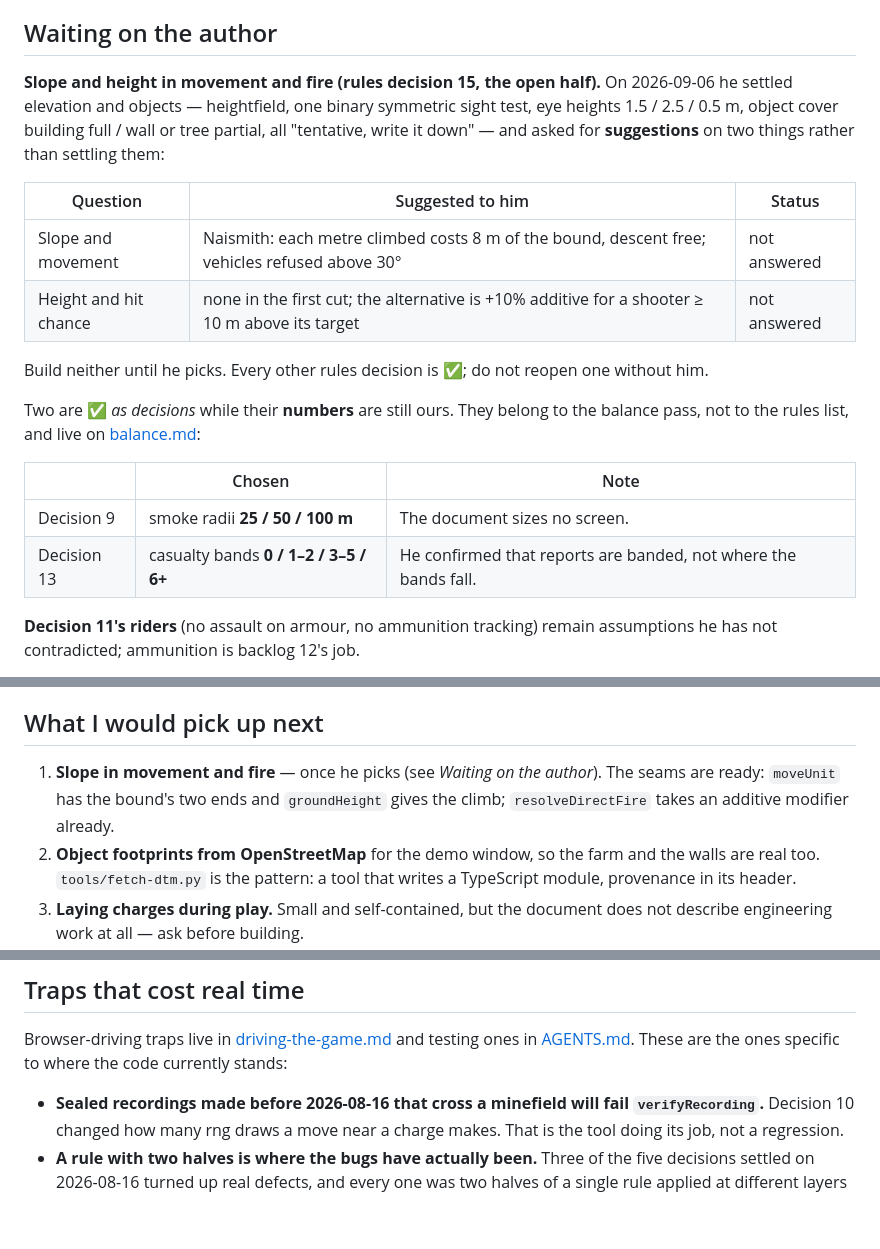
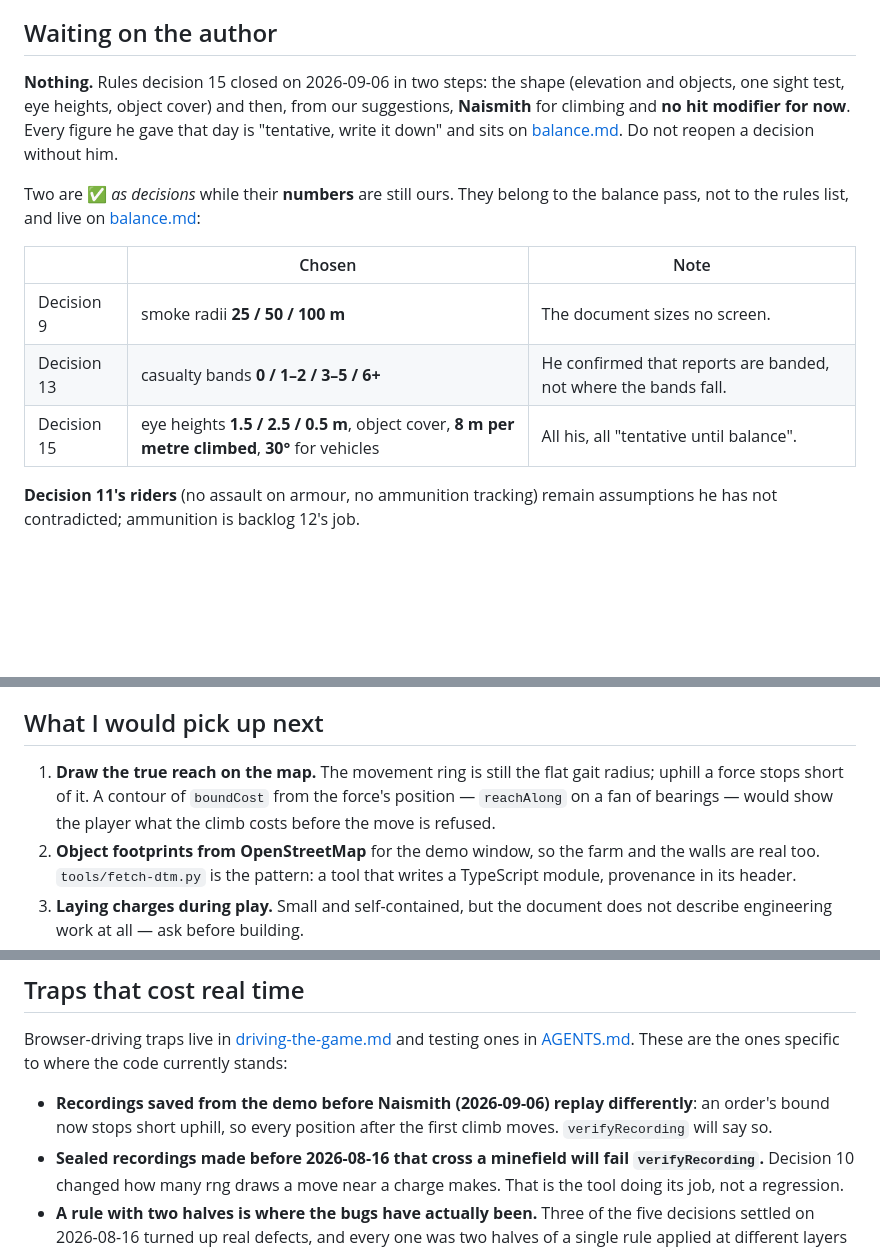
Before and after one commit to shmuelsh23a/Tactical, a Markdown page: docs/handoff.md, 3 parts joined by grey strips. Drawn GitHub-style; blank space fills up the shorter version.

```diff
--- a/docs/handoff.md
+++ b/docs/handoff.md
@@ -46,19 +46,11 @@ here from AGENTS.md alone.
 
 ## Waiting on the author
 
-**Slope and height in movement and fire (rules decision 15, the open half).**
-On 2026-09-06 he settled elevation and objects — heightfield, one binary
-symmetric sight test, eye heights 1.5 / 2.5 / 0.5 m, object cover building
-full / wall or tree partial, all "tentative, write it down" — and asked for
-**suggestions** on two things rather than settling them:
-
-| Question | Suggested to him | Status |
-|---|---|---|
-| Slope and movement | Naismith: each metre climbed costs 8 m of the bound, descent free; vehicles refused above 30° | not answered |
-| Height and hit chance | none in the first cut; the alternative is +10% additive for a shooter ≥ 10 m above its target | not answered |
-
-Build neither until he picks. Every other rules decision is ✅; do not reopen
-one without him.
+**Nothing.** Rules decision 15 closed on 2026-09-06 in two steps: the shape
+(elevation and objects, one sight test, eye heights, object cover) and then,
+from our suggestions, **Naismith** for climbing and **no hit modifier for
+now**. Every figure he gave that day is "tentative, write it down" and sits on
+[balance.md](balance.md). Do not reopen a decision without him.
 
 Two are ✅ *as decisions* while their **numbers** are still ours. They belong to
 the balance pass, not to the rules list, and live on
@@ -68,6 +60,7 @@ the balance pass, not to the rules list, and live on
 |---|---|---|
 | Decision 9 | smoke radii **25 / 50 / 100 m** | The document sizes no screen. |
 | Decision 13 | casualty bands **0 / 1–2 / 3–5 / 6+** | He confirmed that reports are banded, not where the bands fall. |
+| Decision 15 | eye heights **1.5 / 2.5 / 0.5 m**, object cover, **8 m per metre climbed**, **30°** for vehicles | All his, all "tentative until balance". |
 
 **Decision 11's riders** (no assault on armour, no ammunition tracking) remain
 assumptions he has not contradicted; ammunition is backlog 12's job.
@@ -112,10 +105,10 @@ Measurements that cost real time and are already recorded:
 
 ## What I would pick up next
 
-1. **Slope in movement and fire** — once he picks (see *Waiting on the
-   author*). The seams are ready: `moveUnit` has the bound's two ends and
-   `groundHeight` gives the climb; `resolveDirectFire` takes an additive
-   modifier already.
+1. **Draw the true reach on the map.** The movement ring is still the flat
+   gait radius; uphill a force stops short of it. A contour of `boundCost`
+   from the force's position — `reachAlong` on a fan of bearings — would show
+   the player what the climb costs before the move is refused.
 2. **Object footprints from OpenStreetMap** for the demo window, so the farm
    and the walls are real too. `tools/fetch-dtm.py` is the pattern: a tool
    that writes a TypeScript module, provenance in its header.
@@ -135,6 +128,9 @@ Browser-driving traps live in [driving-the-game.md](driving-the-game.md) and
 testing ones in [AGENTS.md](../AGENTS.md). These are the ones specific to where
 the code currently stands:
 
+- **Recordings saved from the demo before Naismith (2026-09-06) replay
+  differently**: an order's bound now stops short uphill, so every position
+  after the first climb moves. `verifyRecording` will say so.
 - **Sealed recordings made before 2026-08-16 that cross a minefield will fail
   `verifyRecording`.** Decision 10 changed how many rng draws a move near a
   charge makes. That is the tool doing its job, not a regression.
```
Also changed, not shown: other parts of docs/handoff.md (+2 -2 lines), README.md (+19 -12 lines), docs/balance.md (+6 -5 lines).
